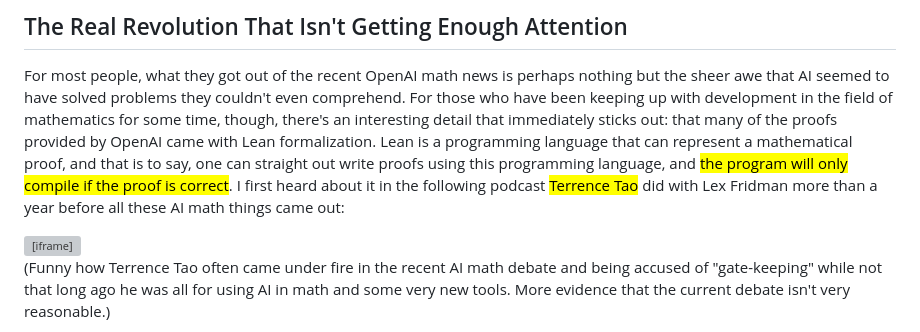
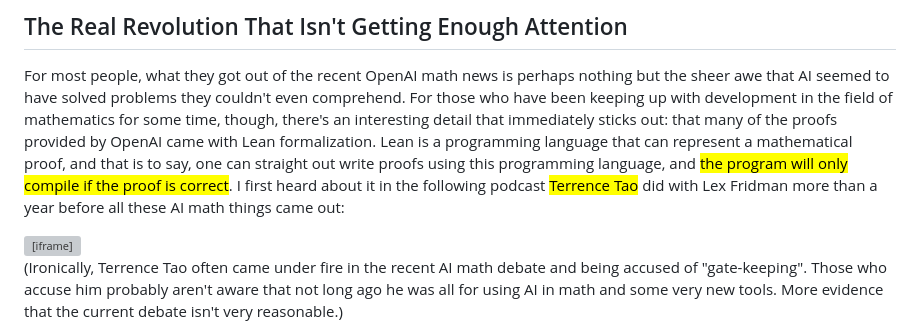
Before and after one commit to DonovanWu/donovanwu.github.io, a Markdown page: content/adding-to-the-ai-math-discussion.md, the part around one of its changes. GitHub-like rendering; grey boxes are pictures that could not be loaded.

```diff
--- a/content/adding-to-the-ai-math-discussion.md
+++ b/content/adding-to-the-ai-math-discussion.md
@@ -48,5 +48,5 @@ For most people, what they got out of the recent OpenAI math news is perhaps not
 
 <iframe width="560" height="315" src="https://www.youtube.com/embed/hh4cjZOddQA?si=8YldWRmYxmPkf_eU" title="YouTube video player" frameborder="0" allow="accelerometer; autoplay; clipboard-write; encrypted-media; gyroscope; picture-in-picture; web-share" referrerpolicy="strict-origin-when-cross-origin" allowfullscreen></iframe>
 
-(Funny how Terrence Tao often came under fire in the recent AI math debate and being accused of "gate-keeping" while not that long ago he was all for using AI in math and some very new tools. More evidence that the current debate isn't very reasonable.)
+(Ironically, Terrence Tao often came under fire in the recent AI math debate and being accused of "gate-keeping". Those who accuse him probably aren't aware that not long ago he was all for using AI in math and some very new tools. More evidence that the current debate isn't very reasonable.)
 
```
Also changed, not shown: other parts of content/adding-to-the-ai-math-discussion.md (+3 -5 lines).
